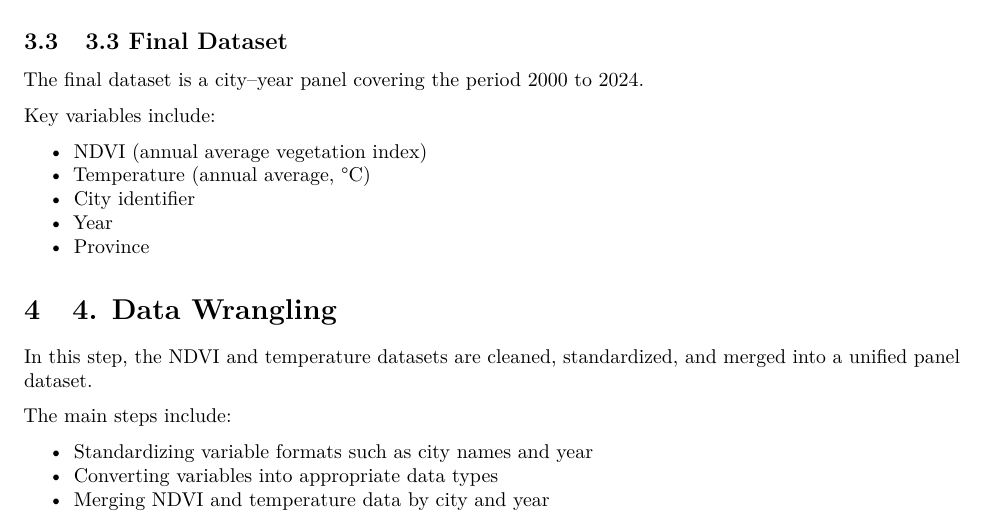
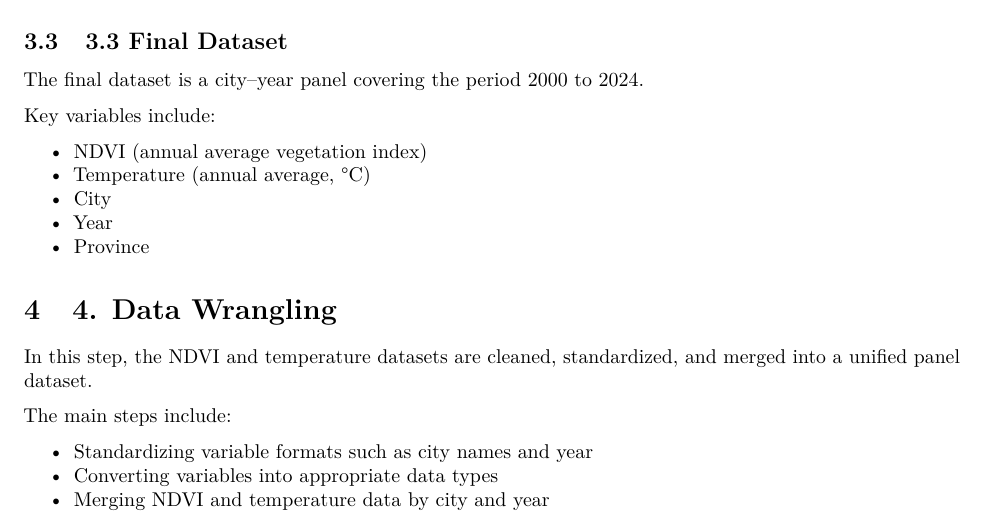
Before and after one commit to jessica-hf9/FinalProject_Huangfu-Zheng, an R Markdown document (analysis.Rmd): part of page 3 of 30, cut so that both start at the same text. Rendered offline with R 4.5, knitr and Pandoc, then LaTeX, with nearby package versions.

Commit message:
Modified Key variables

```diff
--- a/analysis.Rmd
+++ b/analysis.Rmd
@@ -82,7 +82,7 @@ Key variables include:
 
 -   NDVI (annual average vegetation index)
 -   Temperature (annual average, °C)
--   City identifier
+-   City
 -   Year
 -   Province
 
```
